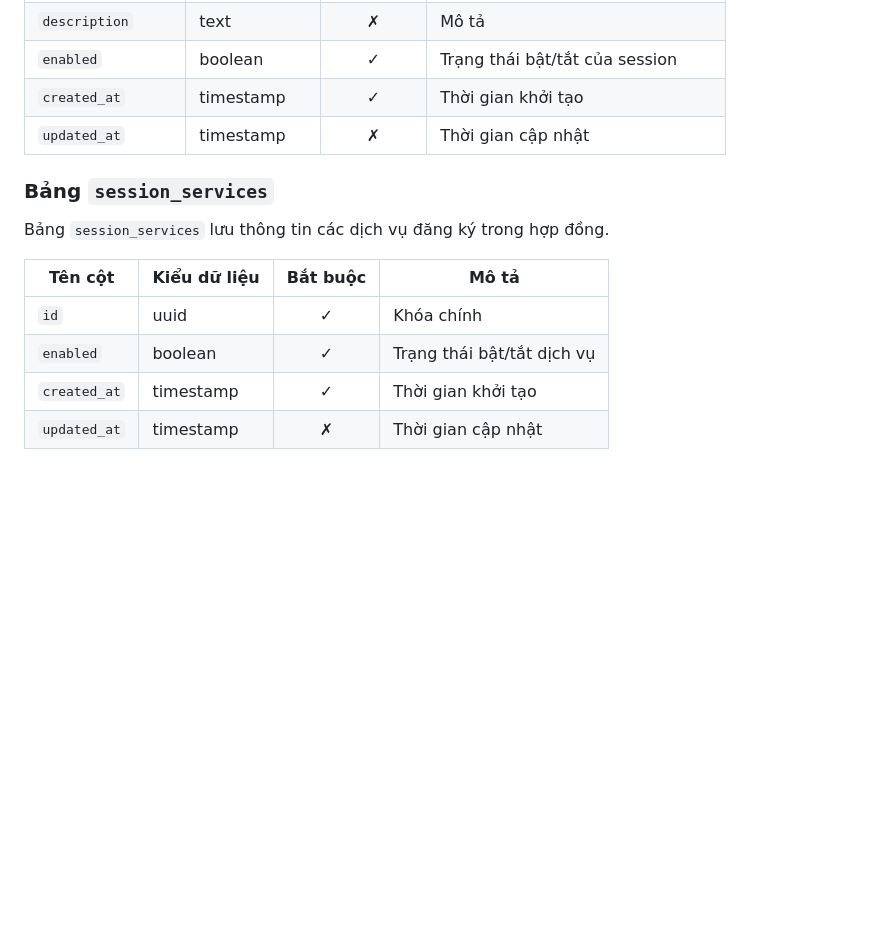
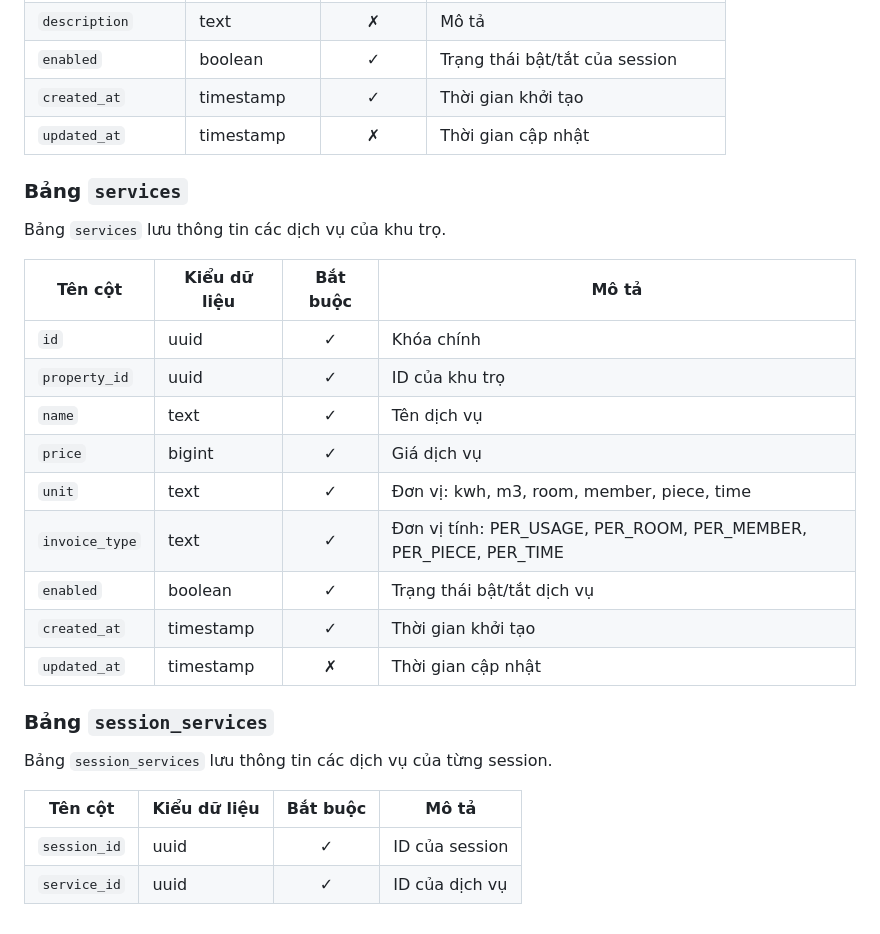
Before and after one commit to nhaancs/bhms, a Markdown page: README.md, the part around the change. GitHub-like rendering; blank space fills up the shorter version.

Commit message:
designed services and session_services tables

```diff
--- a/README.md
+++ b/README.md
@@ -121,12 +121,26 @@ Bảng `sessions` lưu thông tin thuê phòng theo thời gian trên hợp đ
 | `created_at`       | timestamp    | &check;  | Thời gian khởi tạo               |
 | `updated_at`       | timestamp    | &cross;  | Thời gian cập nhật               |
 
+### Bảng `services`
+Bảng `services` lưu thông tin các dịch vụ của khu trọ.
+
+| Tên cột        | Kiểu dữ liệu | Bắt buộc | Mô tả                                                             |
+|----------------|--------------|:--------:|-------------------------------------------------------------------|
+| `id`           | uuid         | &check;  | Khóa chính                                                        |
+| `property_id`  | uuid         | &check;  | ID của khu trọ                                                    |
+| `name`         | text         | &check;  | Tên dịch vụ                                                       |
+| `price`        | bigint       | &check;  | Giá dịch vụ                                                       |
+| `unit`         | text         | &check;  | Đơn vị: kwh, m3, room, member, piece, time                        |
+| `invoice_type` | text         | &check;  | Đơn vị tính: PER_USAGE, PER_ROOM, PER_MEMBER, PER_PIECE, PER_TIME |
+| `enabled`      | boolean      | &check;  | Trạng thái bật/tắt dịch vụ                                        |
+| `created_at`   | timestamp    | &check;  | Thời gian khởi tạo                                                |
+| `updated_at`   | timestamp    | &cross;  | Thời gian cập nhật                                                |
+
+
 ### Bảng `session_services`
-Bảng `session_services` lưu thông tin các dịch vụ đăng ký trong hợp đồng.
+Bảng `session_services` lưu thông tin các dịch vụ của từng session.
 
-| Tên cột            | Kiểu dữ liệu | Bắt buộc | Mô tả                      |
-|--------------------|--------------|:--------:|----------------------------|
-| `id`               | uuid         | &check;  | Khóa chính                 |
-| `enabled`          | boolean      | &check;  | Trạng thái bật/tắt dịch vụ |
-| `created_at`       | timestamp    | &check;  | Thời gian khởi tạo         |
-| `updated_at`       | timestamp    | &cross;  | Thời gian cập nhật         |
+| Tên cột        | Kiểu dữ liệu | Bắt buộc | Mô tả          |
+|----------------|--------------|:--------:|----------------|
+| `session_id`   | uuid         | &check;  | ID của session |
+| `service_id`   | uuid         | &check;  | ID của dịch vụ |
```
